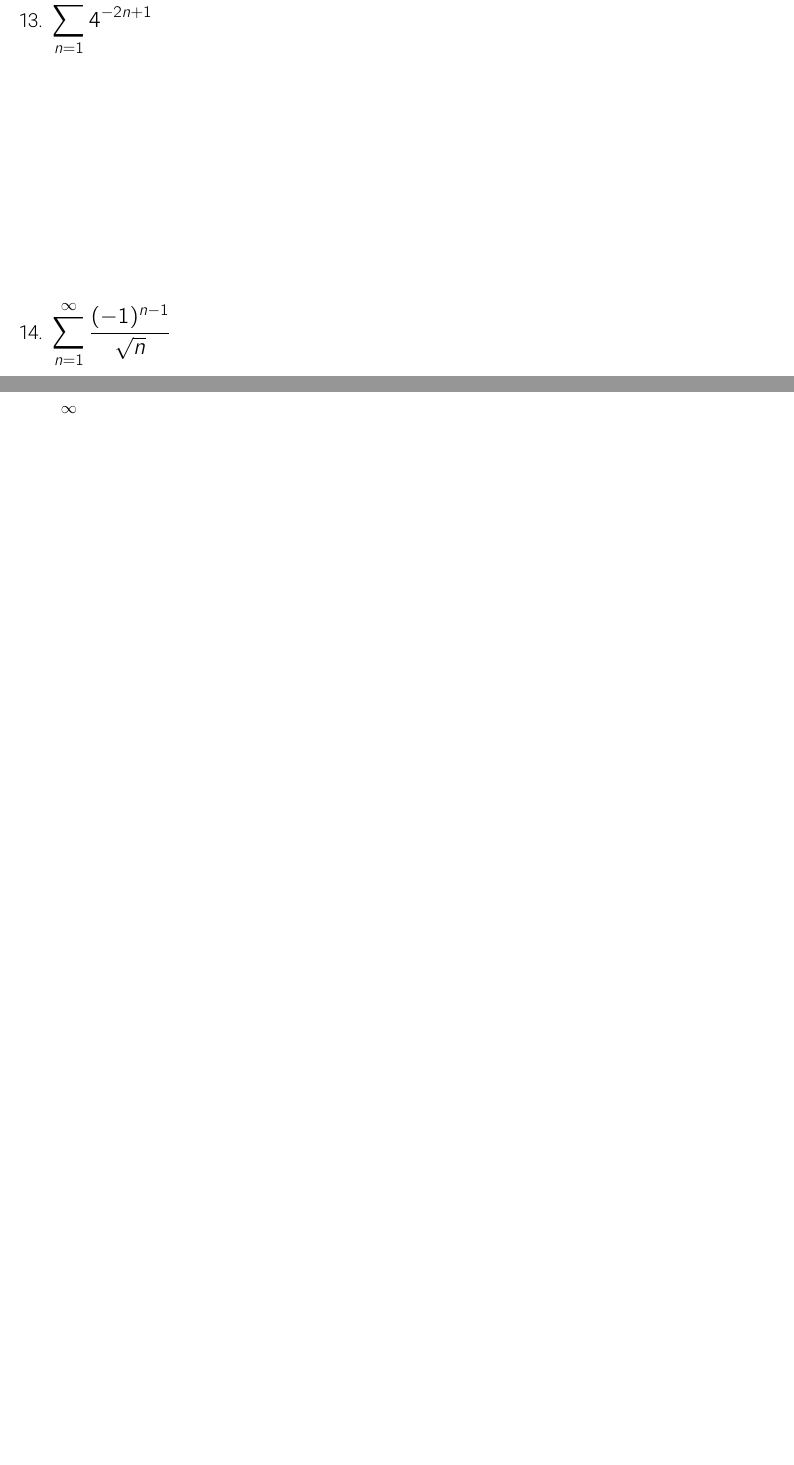
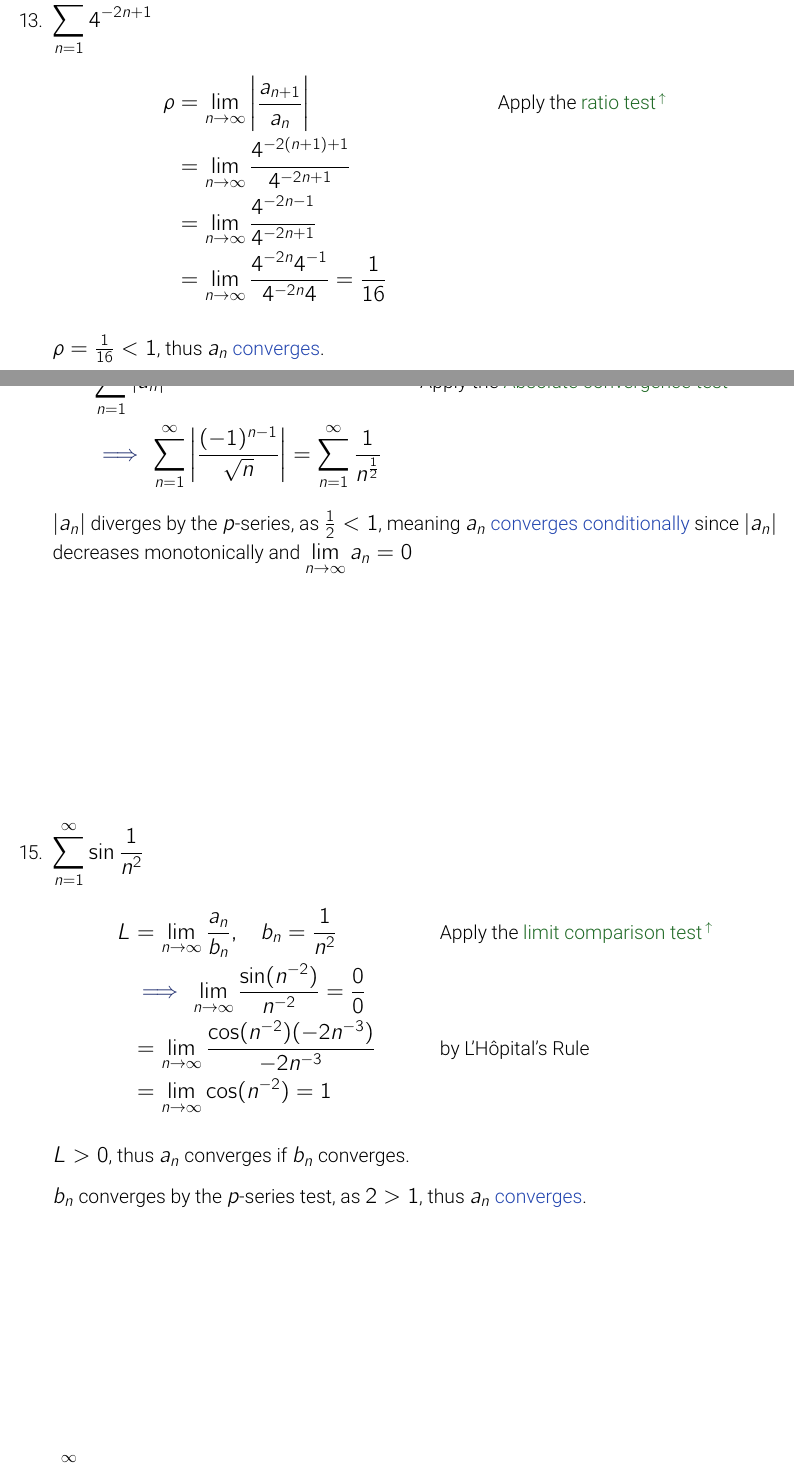
Before and after one commit to nosvagor/notes, a LaTeX document (fire/calculus/mth-253/review/final/final-review-blank.tex, which reads fire/calculus/mth-253/review/final/convergence.tex): two parts of pages 9 and 10 of 22, joined at a grey line, cut so that both start at the same text, the shorter picture padded with empty space. The pictures show the PDF file fire/calculus/mth-253/review/final/final-review-blank.pdf that the author committed with the source.

Commit message:
had time for more

```diff
--- a/fire/calculus/mth-253/review/final/convergence.tex
+++ b/fire/calculus/mth-253/review/final/convergence.tex
@@ -122,6 +122,14 @@
     \item \dd{Absolute Convergence}: used if the series \(\sum a_n\) is not
       alternating; simply test if \(\sum |a_n| \) converges using the test
       for positive series.
+
+      \vspace{16pt}
+
+      \(\sum a_n\) converges \dd{conditionally} if \(\sum a_n\) converges, but \(\sum
+      |a_n|\) diverges.
+
+      \(\sum a_n\) converges \dd{absolutely} if \(\sum |a_n|\) converges.
+
 
   \end{itemize}
 
@@ -294,10 +302,42 @@ Determine convergence or divergence using any method.
     \(\rho = 1.25 > 1 \), thus \(a_n\) \aseg{diverges}.
 
   \item \(\displaystyle \sum_{n=1}^{\infty} 4^{-2n+1}  \)
+    \begin{align*}
+      \rho &= \lim_{n \to \infty} \left| \frac{a_{n+1}}{a_n}  \right|
+           && \text{Apply the \ulink{ss:Tests for Non-Positive Series}{ratio test}} \\
+           &= \lim_{n \to \infty} \frac{4^{-2(n+1) + 1}}{4^{-2n+1} } \\
+           &= \lim_{n \to \infty} \frac{4^{-2n-1}}{4^{-2n+1} } \\
+           &= \lim_{n \to \infty} \frac{4^{-2n} 4^{-1}}{4^{-2n}4} = \frac{1}{16}
+    \end{align*}
+
+  \(\rho = \frac{1}{16} < 1 \), thus \(a_n\) \aset{converges}.
 
   \item \(\displaystyle \sum_{n=1}^{\infty} \frac{(-1)^{n-1}}{\sqrt{n} }  \)
+    \begin{align*}
+      &\sum_{n=1}^{\infty} \left| a_n \right|
+           && \text{Apply the \ulink{ss:Tests for Non-Positive Series}{Absolute convergence test}} \\
+           &\then \sum_{n=1}^{\infty} \left|  \frac{(-1)^{n-1}}{\sqrt{n} }\right|
+           = \sum_{n=1}^{\infty} \frac{1}{n^{\frac{1}{2}} }
+    \end{align*}
+    \(|a_n|\) diverges by the \(p\)-series, as \(\frac{1}{2} < 1\), meaning
+    \(a_n\) \aset{converges conditionally} since \(|a_n|\) decreases monotonically and
+    \(\lim_{n \to \infty} a_n = 0\)
 
   \item \(\displaystyle \sum_{n=1}^{\infty} \sin \frac{1}{n^2}  \)
+    \begin{align*}
+     L &= \lim_{n \to \infty} \frac{a_n}{b_n}, \quad b_n = \frac{1}{n^2}
+       && \text{Apply the \ulink{ss:Tests for Positive Series}{limit comparison test}} \\
+       &\then \lim_{n \to \infty} \frac{\sin(n^{-2})}{n^{-2}} =  \frac{0}{0} \\
+       &= \lim_{n \to \infty} \frac{\cos (n^{-2})(-2n^{-3})}{-2n^{-3}}
+       && \text{by \hopital's Rule} \\
+       &= \lim_{n \to \infty} \cos (n^{-2}) = 1
+    \end{align*}
+
+    \(L > 0\), thus \(a_n\) converges if \(b_n\) converges.
+
+    \(b_n\) converges by the \(p\)-series test, as \(2 > 1\), thus
+    \(a_n\) \aset{converges}.
+
 
   \item \(\displaystyle \sum_{n=1}^{\infty} (-1)^n \cos n^{-1} \)
 
```
Also changed, not shown: fire/calculus/mth-253/review/final/final-review-blank.pdf.
